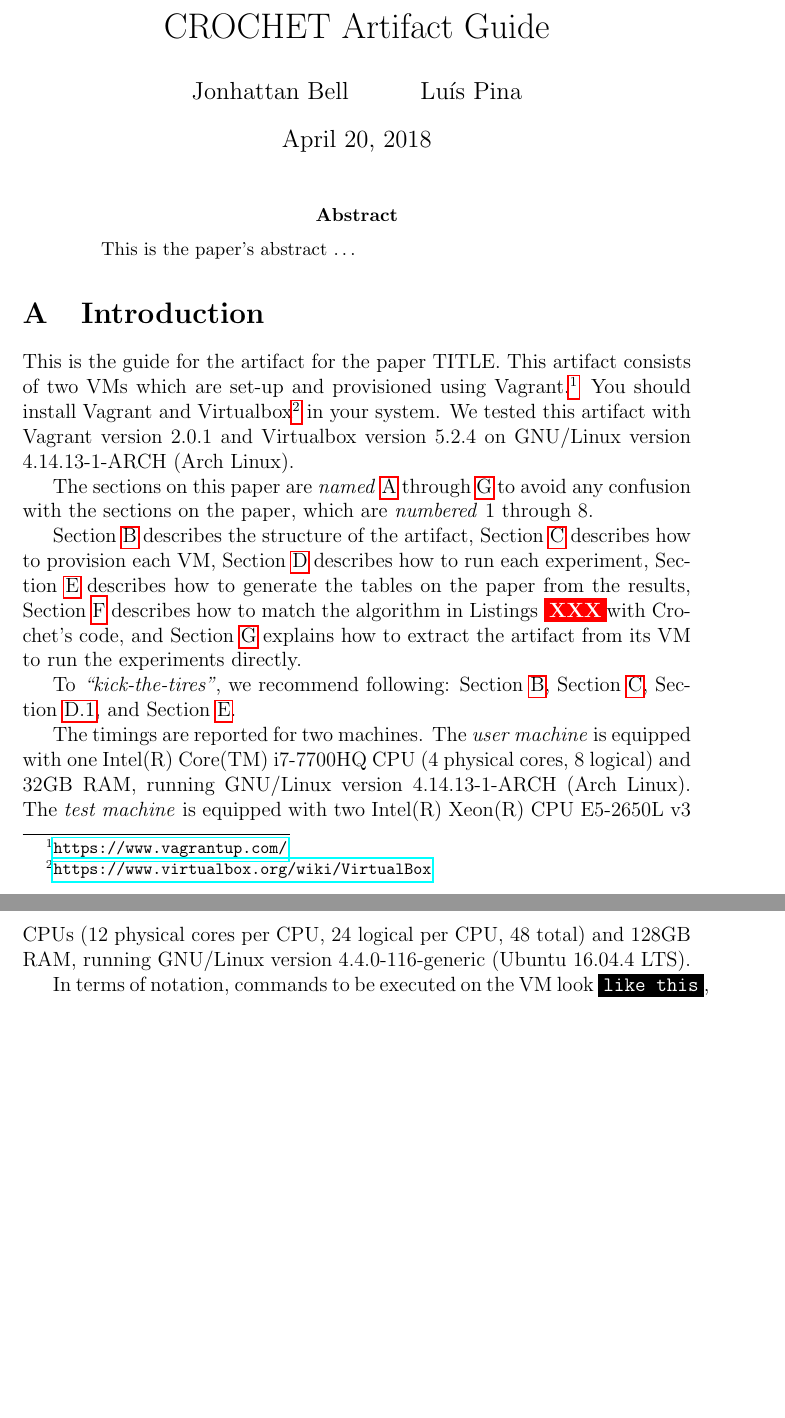
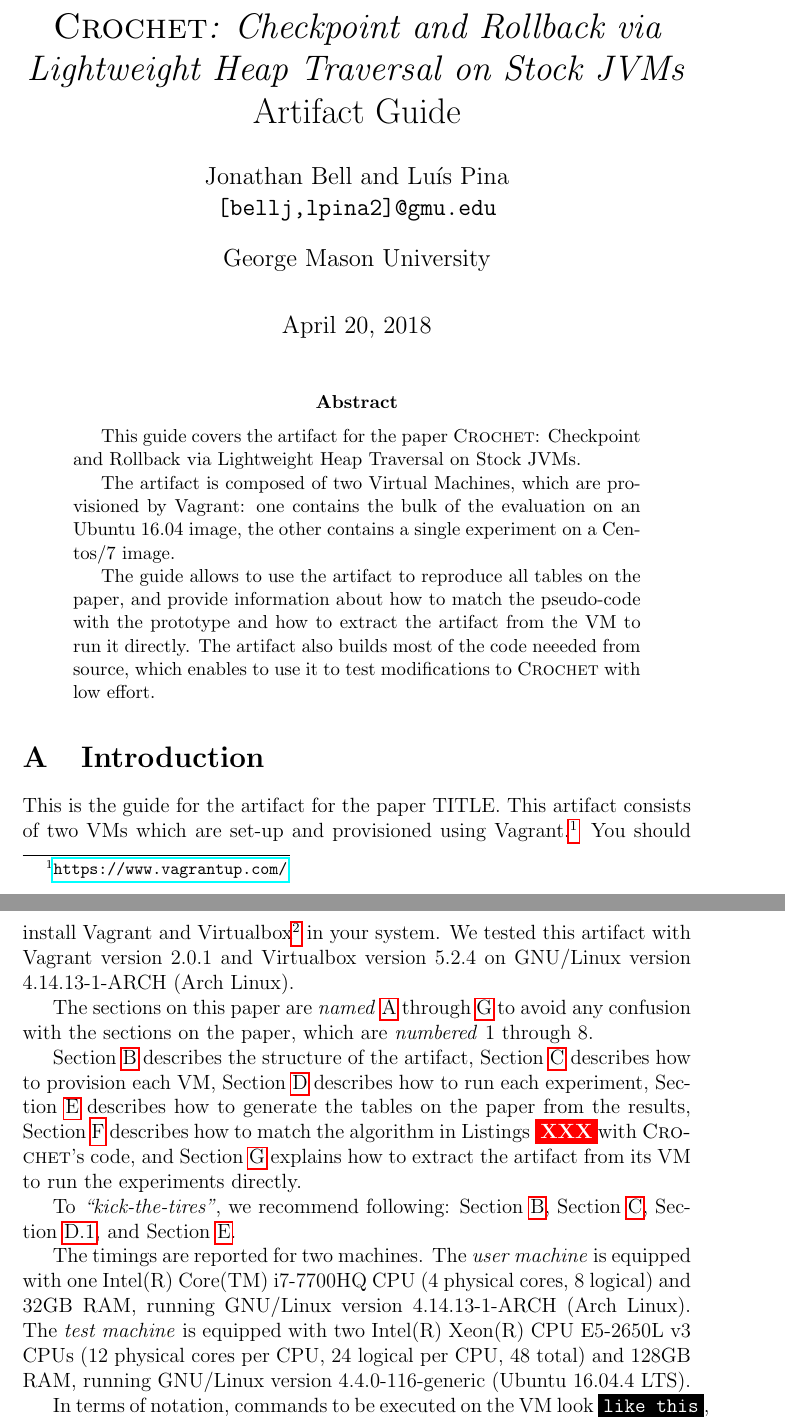
Before and after one commit to gmu-swe/crochet-artifact, a LaTeX paper (guide/guide.tex): two parts of pages 1 and 2 of 10, joined at a grey line, cut at the place of the change, the shorter picture padded with empty space. Compiled offline with pdfLaTeX.

Commit message:
Added abstract and fixed authors

```diff
--- a/guide/guide.tex
+++ b/guide/guide.tex
@@ -1,6 +1,3 @@
-\title{CROCHET Artifact Guide}
-\author{Jonhattan Bell \and Lu\'{i}s Pina}
-\date{\today}
 
 \documentclass[12pt]{article}
 
@@ -10,6 +7,8 @@
 \usepackage{hyperref}
 \usepackage{xcolor}
 \usepackage{soul}
+\usepackage{xspace}
+\usepackage[]{authblk}
 
 % Monotype font with bold for listings
 %\renewcommand{\ttdefault}{pcr}
@@ -18,12 +17,31 @@
 \newcommand{\host}[1]{\colorbox{blue!20}{\texttt{\color{black}#1}}}
 \newcommand{\vm}[1]{\colorbox{green!20}{\texttt{\color{black}#1}}}
 \newcommand{\XXX}{\colorbox{red}{\bf\color{white}XXX}}
+\newcommand{\sysname}{\textsc{Crochet}\xspace}
+\newcommand{\papertitle}{\sysname: Checkpoint and Rollback via Lightweight Heap Traversal on Stock JVMs\xspace}
+
+\title{\emph{\papertitle} \\ Artifact Guide}
+\author{Jonathan Bell and Lu\'{i}s Pina \\ \texttt{[bellj,lpina2]@gmu.edu}}
+\affil{George Mason University}
+\date{\today}
 
 \begin{document}
 \maketitle
 
 \begin{abstract}
-This is the paper's abstract \ldots
+
+    This guide covers the artifact for the paper \papertitle.
+
+    The artifact is composed of two Virtual Machines, which are provisioned by
+    Vagrant: one contains the bulk of the evaluation on an Ubuntu 16.04 image,
+    the other contains a single experiment on a Centos/7 image.
+
+    The guide allows to use the artifact to reproduce all tables on the paper,
+    and provide information about how to match the pseudo-code with the
+    prototype and how to extract the artifact from the VM to run it directly.
+    The artifact also builds most of the code neeeded from source, which enables
+    to use it to test modifications to \sysname with low effort.
+
 \end{abstract}
 
 \section{Introduction}
@@ -45,7 +63,7 @@ Section~\ref{sec:provision} describes how to provision each VM,
 Section~\ref{sec:run} describes how to run each experiment,
 Section~\ref{sec:tables} describes how to generate the tables on the paper from
 the results, Section~\ref{sec:algorithm} describes how to match the algorithm in
-Listings \XXX with Crochet's code, and Section~\ref{sec:extract} explains how to
+Listings \XXX with \sysname's code, and Section~\ref{sec:extract} explains how to
 extract the artifact from its VM to run the experiments directly.
 
 To \emph{``kick-the-tires''}, we recommend following:
```
